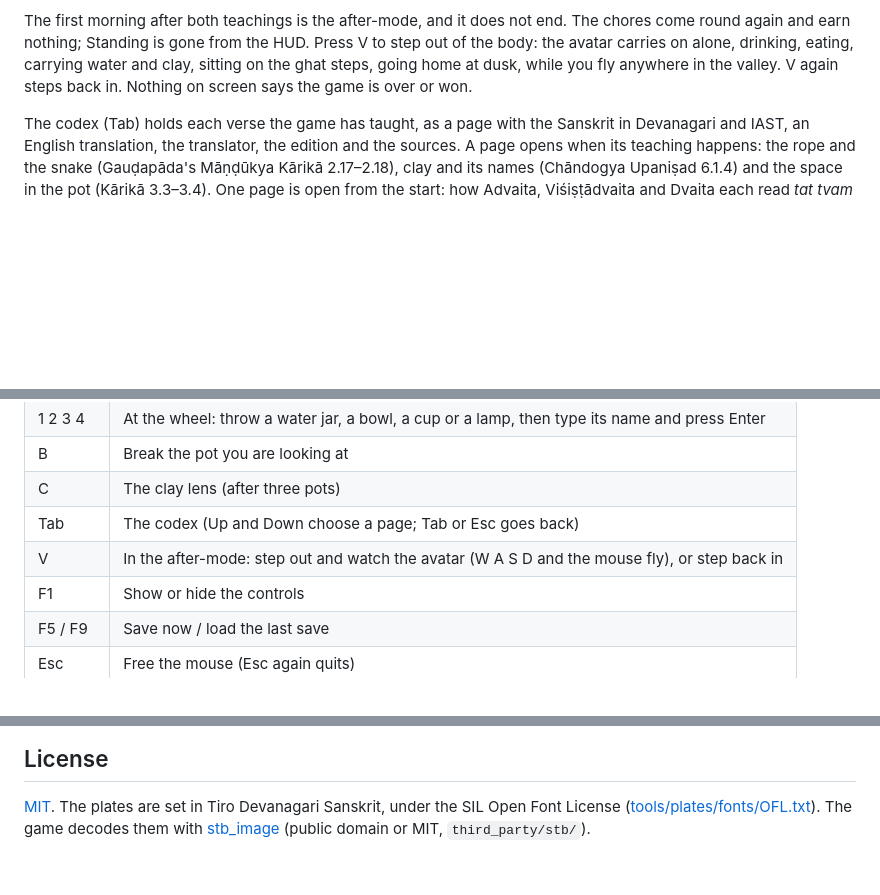
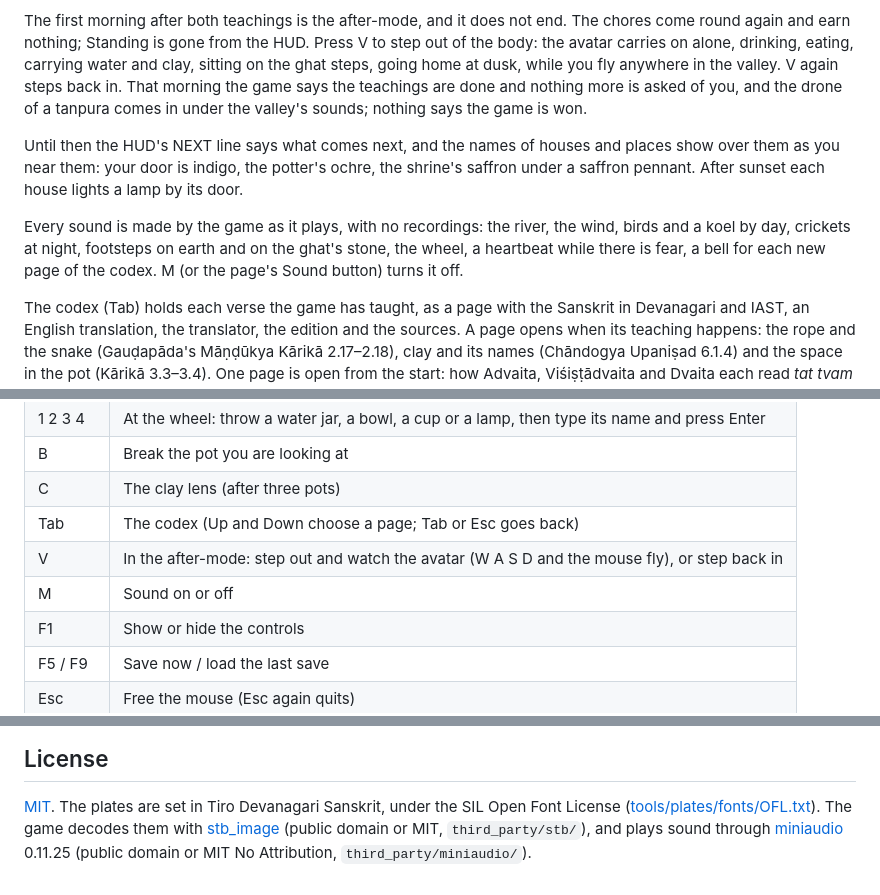
Before and after one commit to Preponderous-Software/atman, a Markdown page: README.md, 3 parts joined by grey strips. Drawn GitHub-style; blank space fills up the shorter version.

Commit message:
docs: the playtest pass in README and ARCHITECTURE
README now describes the NEXT line, the names over houses and places, the
coloured doors and the shrine's pennant, the lamps by the doors at night,
the after-mode's first words and drone, and the sound (M), and credits
miniaudio. ARCHITECTURE adds src/audio/ to the layers and the source
layout, test_audio to the testing table, and notes that the game plays its
own sound outside the engine.

This change was drafted by Claude on behalf of Daniel Stephenson.

Co-Authored-By: Claude Opus 5.5 <noreply@anthropic.com>
Claude-Session: https://claude.ai/code/session_01ShB2ag2emWKAWeDJ9dxeoy

```diff
--- a/README.md
+++ b/README.md
@@ -39,8 +39,18 @@ list again.
 The first morning after both teachings is the after-mode, and it does not end. The chores come
 round again and earn nothing; Standing is gone from the HUD. Press V to step out of the body: the
 avatar carries on alone, drinking, eating, carrying water and clay, sitting on the ghat steps,
-going home at dusk, while you fly anywhere in the valley. V again steps back in. Nothing on screen
-says the game is over or won.
+going home at dusk, while you fly anywhere in the valley. V again steps back in. That morning the
+game says the teachings are done and nothing more is asked of you, and the drone of a tanpura comes
+in under the valley's sounds; nothing says the game is won.
+
+Until then the HUD's NEXT line says what comes next, and the names of houses and places show over
+them as you near them: your door is indigo, the potter's ochre, the shrine's saffron under a
+saffron pennant. After sunset each house lights a lamp by its door.
+
+Every sound is made by the game as it plays, with no recordings: the river, the wind, birds and a
+koel by day, crickets at night, footsteps on earth and on the ghat's stone, the wheel, a heartbeat
+while there is fear, a bell for each new page of the codex. M (or the page's Sound button) turns it
+off.
 
 The codex (Tab) holds each verse the game has taught, as a page with the Sanskrit in Devanagari and
 IAST, an English translation, the translator, the edition and the sources. A page opens when its
@@ -119,6 +129,7 @@ simulation and its tests, with no engine.
 | C | The clay lens (after three pots) |
 | Tab | The codex (Up and Down choose a page; Tab or Esc goes back) |
 | V | In the after-mode: step out and watch the avatar (W A S D and the mouse fly), or step back in |
+| M | Sound on or off |
 | F1 | Show or hide the controls |
 | F5 / F9 | Save now / load the last save |
 | Esc | Free the mouse (Esc again quits) |
@@ -163,4 +174,6 @@ citation is defined, every entry names a translator, and every plate is current.
 
 [MIT](LICENSE). The plates are set in Tiro Devanagari Sanskrit, under the SIL Open Font License
 ([tools/plates/fonts/OFL.txt](tools/plates/fonts/OFL.txt)). The game decodes them with
-[stb_image](https://github.com/nothings/stb) (public domain or MIT, `third_party/stb/`).
+[stb_image](https://github.com/nothings/stb) (public domain or MIT, `third_party/stb/`), and plays
+sound through [miniaudio](https://github.com/mackron/miniaudio) 0.11.25 (public domain or MIT No
+Attribution, `third_party/miniaudio/`).
```
Also changed, not shown: ARCHITECTURE.md (+6 -2 lines).
